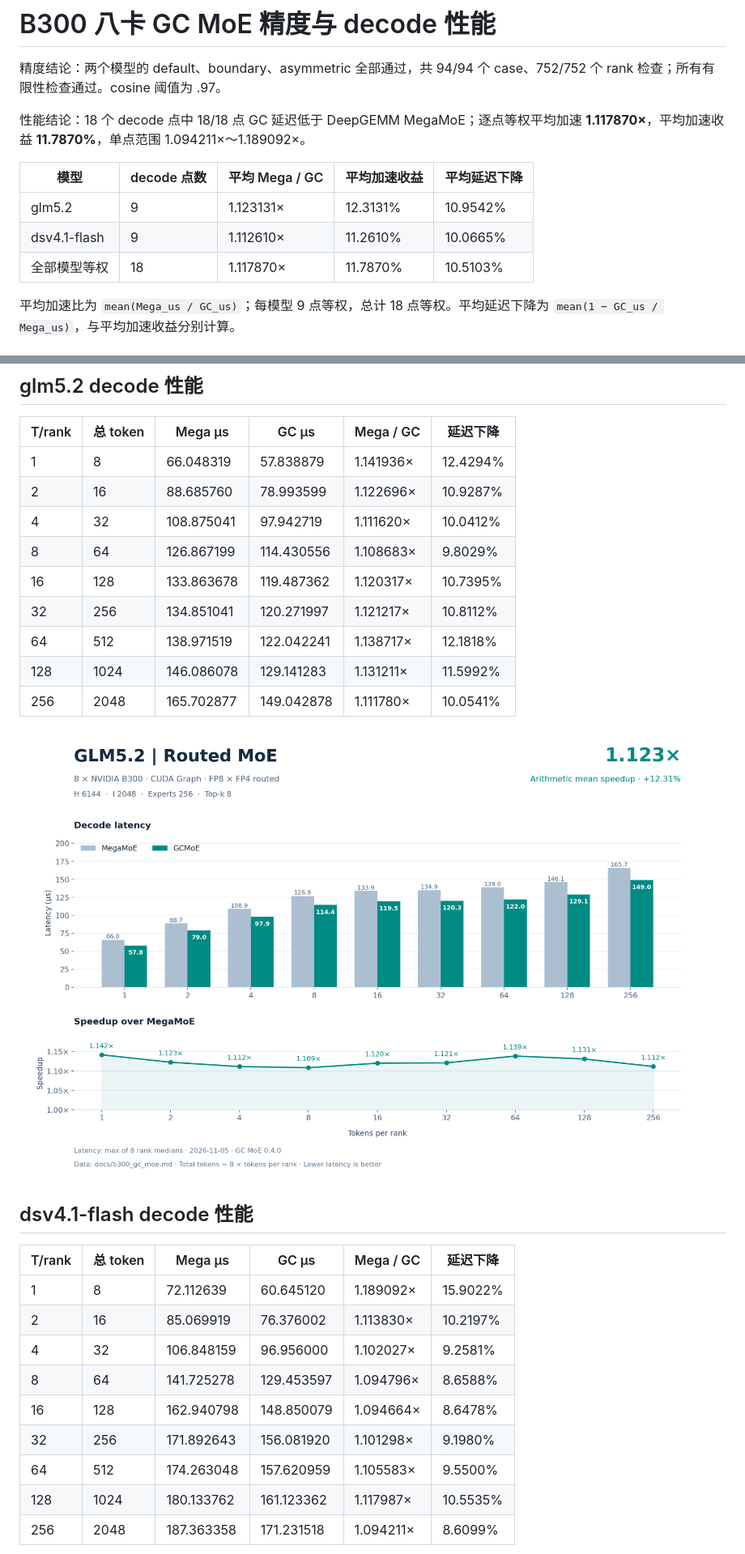
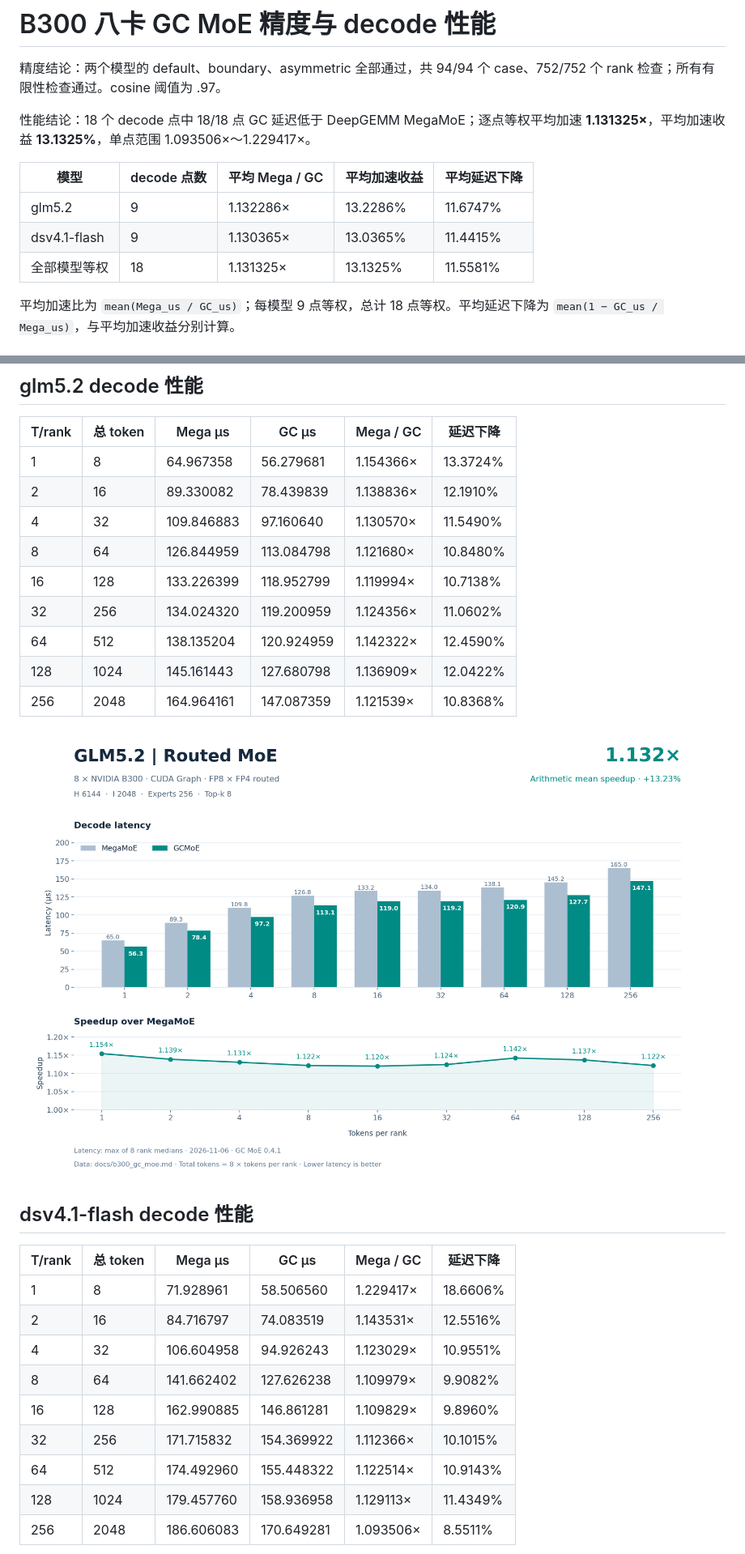
Before and after one commit to Bruce-Lee-LY/gc-moe, a Markdown page: docs/b300_gc_moe.md, 2 parts joined by grey strips. Shown at 81% size. GitHub-like rendering; pictures changed too: docs/b300_glm52_gc_moe.png.

```diff
--- a/docs/b300_gc_moe.md
+++ b/docs/b300_gc_moe.md
@@ -2,13 +2,13 @@
 
 精度结论：两个模型的 default、boundary、asymmetric 全部通过，共 94/94 个 case、752/752 个 rank 检查；所有有限性检查通过。cosine 阈值为 .97。
 
-性能结论：18 个 decode 点中 18/18 点 GC 延迟低于 DeepGEMM MegaMoE；逐点等权平均加速 **1.117870×**，平均加速收益 **11.7870%**，单点范围 1.094211×～1.189092×。
+性能结论：18 个 decode 点中 18/18 点 GC 延迟低于 DeepGEMM MegaMoE；逐点等权平均加速 **1.131325×**，平均加速收益 **13.1325%**，单点范围 1.093506×～1.229417×。
 
 | 模型 | decode 点数 | 平均 Mega / GC | 平均加速收益 | 平均延迟下降 |
 | --- | --- | --- | --- | --- |
-| glm5.2 | 9 | 1.123131× | 12.3131% | 10.9542% |
-| dsv4.1-flash | 9 | 1.112610× | 11.2610% | 10.0665% |
-| 全部模型等权 | 18 | 1.117870× | 11.7870% | 10.5103% |
+| glm5.2 | 9 | 1.132286× | 13.2286% | 11.6747% |
+| dsv4.1-flash | 9 | 1.130365× | 13.0365% | 11.4415% |
+| 全部模型等权 | 18 | 1.131325× | 13.1325% | 11.5581% |
 
 平均加速比为 `mean(Mega_us / GC_us)`；每模型 9 点等权，总计 18 点等权。平均延迟下降为 `mean(1 − GC_us / Mega_us)`，与平均加速收益分别计算。
 
@@ -181,15 +181,15 @@ latency 单位 µs，为 8 rank 各自延迟中位数的最大值。
 
 | T/rank | 总 token | Mega µs | GC µs | Mega / GC | 延迟下降 |
 | --- | --- | --- | --- | --- | --- |
-| 1 | 8 | 66.048319 | 57.838879 | 1.141936× | 12.4294% |
-| 2 | 16 | 88.685760 | 78.993599 | 1.122696× | 10.9287% |
-| 4 | 32 | 108.875041 | 97.942719 | 1.111620× | 10.0412% |
-| 8 | 64 | 126.867199 | 114.430556 | 1.108683× | 9.8029% |
-| 16 | 128 | 133.863678 | 119.487362 | 1.120317× | 10.7395% |
-| 32 | 256 | 134.851041 | 120.271997 | 1.121217× | 10.8112% |
-| 64 | 512 | 138.971519 | 122.042241 | 1.138717× | 12.1818% |
-| 128 | 1024 | 146.086078 | 129.141283 | 1.131211× | 11.5992% |
-| 256 | 2048 | 165.702877 | 149.042878 | 1.111780× | 10.0541% |
+| 1 | 8 | 64.967358 | 56.279681 | 1.154366× | 13.3724% |
+| 2 | 16 | 89.330082 | 78.439839 | 1.138836× | 12.1910% |
+| 4 | 32 | 109.846883 | 97.160640 | 1.130570× | 11.5490% |
+| 8 | 64 | 126.844959 | 113.084798 | 1.121680× | 10.8480% |
+| 16 | 128 | 133.226399 | 118.952799 | 1.119994× | 10.7138% |
+| 32 | 256 | 134.024320 | 119.200959 | 1.124356× | 11.0602% |
+| 64 | 512 | 138.135204 | 120.924959 | 1.142322× | 12.4590% |
+| 128 | 1024 | 145.161443 | 127.680798 | 1.136909× | 12.0422% |
+| 256 | 2048 | 164.964161 | 147.087359 | 1.121539× | 10.8368% |
 
 ![glm5.2 decode latency 与加速比](b300_glm52_gc_moe.png)
 
@@ -197,15 +197,15 @@ latency 单位 µs，为 8 rank 各自延迟中位数的最大值。
 
 | T/rank | 总 token | Mega µs | GC µs | Mega / GC | 延迟下降 |
 | --- | --- | --- | --- | --- | --- |
-| 1 | 8 | 72.112639 | 60.645120 | 1.189092× | 15.9022% |
-| 2 | 16 | 85.069919 | 76.376002 | 1.113830× | 10.2197% |
-| 4 | 32 | 106.848159 | 96.956000 | 1.102027× | 9.2581% |
-| 8 | 64 | 141.725278 | 129.453597 | 1.094796× | 8.6588% |
-| 16 | 128 | 162.940798 | 148.850079 | 1.094664× | 8.6478% |
-| 32 | 256 | 171.892643 | 156.081920 | 1.101298× | 9.1980% |
-| 64 | 512 | 174.263048 | 157.620959 | 1.105583× | 9.5500% |
-| 128 | 1024 | 180.133762 | 161.123362 | 1.117987× | 10.5535% |
-| 256 | 2048 | 187.363358 | 171.231518 | 1.094211× | 8.6099% |
+| 1 | 8 | 71.928961 | 58.506560 | 1.229417× | 18.6606% |
+| 2 | 16 | 84.716797 | 74.083519 | 1.143531× | 12.5516% |
+| 4 | 32 | 106.604958 | 94.926243 | 1.123029× | 10.9551% |
+| 8 | 64 | 141.662402 | 127.626238 | 1.109979× | 9.9082% |
+| 16 | 128 | 162.990885 | 146.861281 | 1.109829× | 9.8960% |
+| 32 | 256 | 171.715832 | 154.369922 | 1.112366× | 10.1015% |
+| 64 | 512 | 174.492960 | 155.448322 | 1.122514× | 10.9143% |
+| 128 | 1024 | 179.457760 | 158.936958 | 1.129113× | 11.4349% |
+| 256 | 2048 | 186.606083 | 170.649281 | 1.093506× | 8.5511% |
 
 ![dsv4.1-flash decode latency 与加速比](b300_dsv41_flash_gc_moe.png)
 
```
Also changed, not shown: other parts of docs/b300_gc_moe.md (+169 -169 lines), README.md (+2 -2 lines), docs/b300_gc_moe_se.md (+77 -77 lines), docs/b300_dsv41_flash_gc_moe.png, docs/b300_dsv41_flash_gc_moe_se.png, docs/b300_glm52_gc_moe_se.png, 3 other files.
